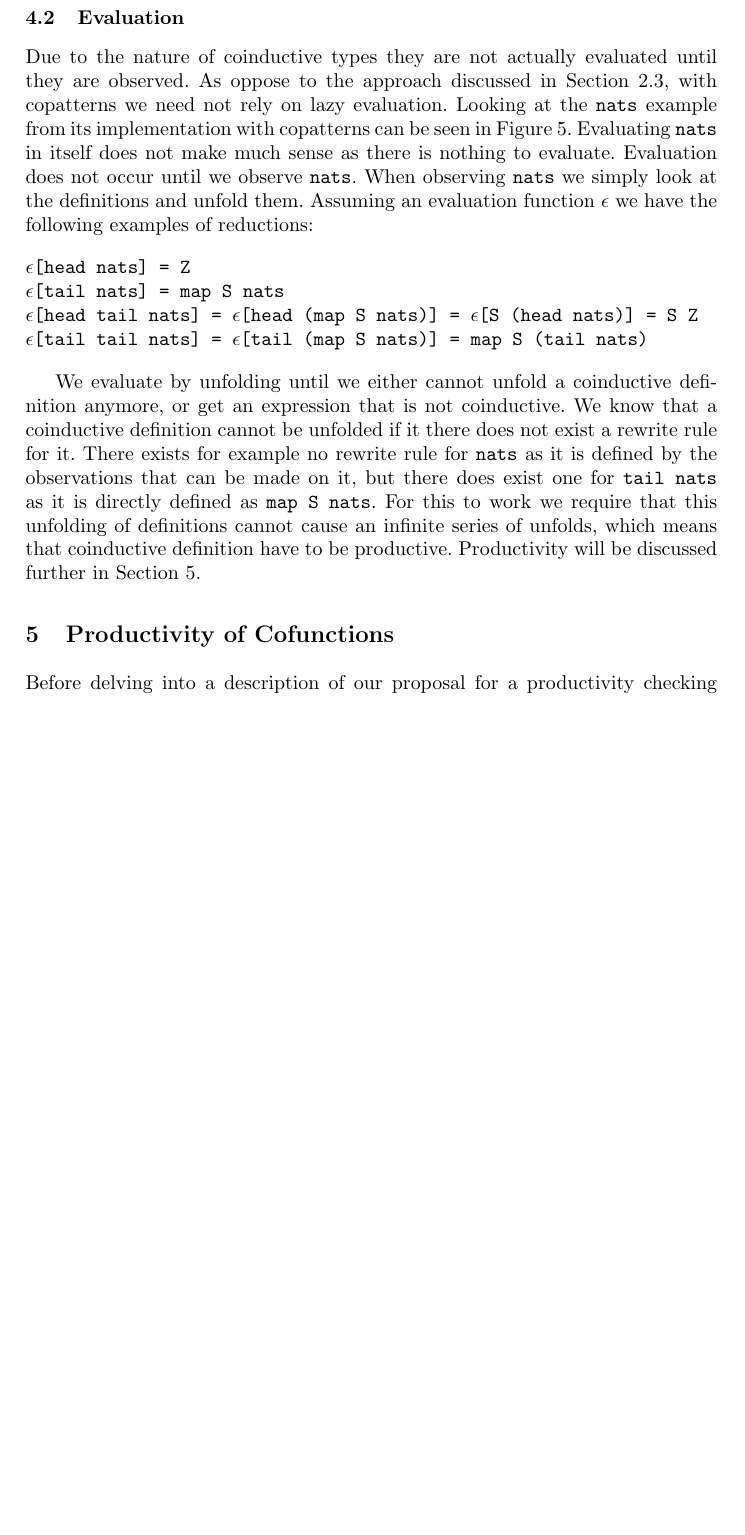
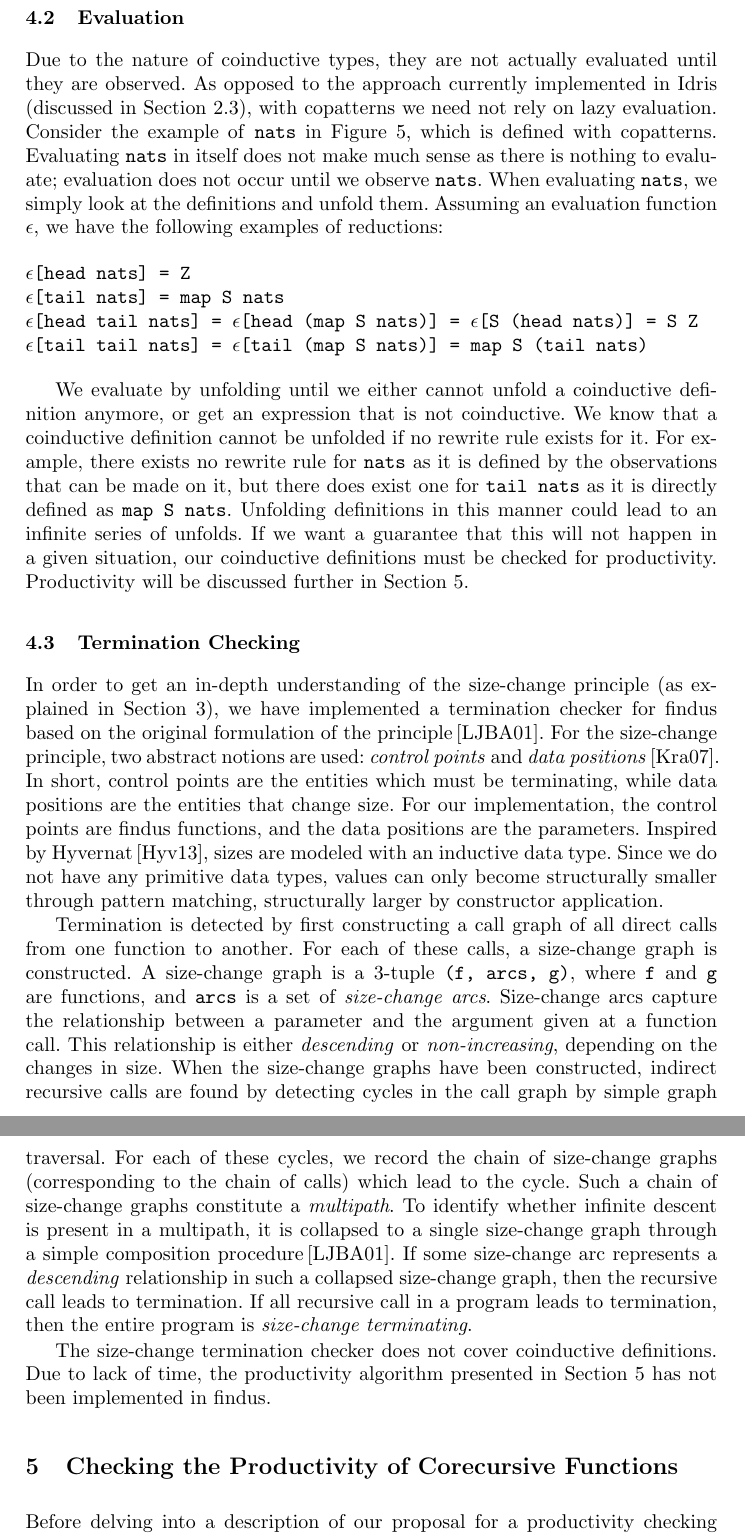
Before and after one commit to tdidriksen/copatterns, a LaTeX thesis (report/main.tex, which reads report/sections/implementing_copatterns.tex, report/sections/productivity.tex): part of page 17 of 34 before the commit and two parts of pages 17 and 18 of 34 after it, the two joined at a grey line, cut so that both start at the same text, the shorter picture padded with empty space. Compiled offline with pdfLaTeX.

Commit message:
Added subsection on termination checking to the implementation section.

```diff
--- a/report/sections/implementing_copatterns.tex
+++ b/report/sections/implementing_copatterns.tex
@@ -106,6 +106,6 @@ When type checking copatterns we know from Section~\ref{sec:copatterns} that the
 
 \subsection{Evaluation}
-Due to the nature of coinductive types they are not actually evaluated until they are observed. As oppose to the approach discussed in Section~\ref{sec:stateinidris}, with copatterns we need not rely on lazy evaluation. Looking at the \texttt{nats} example from its implementation with copatterns can be seen in Figure~\ref{fig:nats_copatterns}. Evaluating \texttt{nats} in itself does not make much sense as there is nothing to evaluate. Evaluation does not occur until we observe \texttt{nats}. When observing \texttt{nats} we simply look at the definitions and unfold them. Assuming an evaluation function $\epsilon$ we have the following examples of reductions:
+Due to the nature of coinductive types, they are not actually evaluated until they are observed. As opposed to the approach currently implemented in Idris (discussed in Section~\ref{sec:stateinidris}), with copatterns we need not rely on lazy evaluation. Consider the example of \texttt{nats} in Figure~\ref{fig:nats_copatterns}, which is defined with copatterns. Evaluating \texttt{nats} in itself does not make much sense as there is nothing to evaluate; evaluation does not occur until we observe \texttt{nats}. When evaluating \texttt{nats}, we simply look at the definitions and unfold them. Assuming an evaluation function $\epsilon$, we have the following examples of reductions:
 
 \begin{Verbatim}[commandchars=\\\{\},codes={\catcode`$=3\catcode`_=8}]
 $\epsilon$[head nats] = Z
@@ -114,4 +114,11 @@ $\epsilon$[head tail nats] = $\epsilon$[head (map S nats)] = $\epsilon$[S (head
 $\epsilon$[tail tail nats] = $\epsilon$[tail (map S nats)] = map S (tail nats)
 \end{Verbatim}
 
-We evaluate by unfolding until we either cannot unfold a coinductive definition anymore, or get an expression that is not coinductive. We know that a coinductive definition cannot be unfolded if it there does not exist a rewrite rule for it. There exists for example no rewrite rule for \texttt{nats} as it is defined by the observations that can be made on it, but there does exist one for \texttt{tail nats} as it is directly defined as \texttt{map S nats}. For this to work we require that this unfolding of definitions cannot cause an infinite series of unfolds, which means that coinductive definition have to be productive. Productivity will be discussed further in Section~\ref{sec:productivity}.
+We evaluate by unfolding until we either cannot unfold a coinductive definition anymore, or get an expression that is not coinductive. We know that a coinductive definition cannot be unfolded if no rewrite rule exists for it. For example, there exists no rewrite rule for \texttt{nats} as it is defined by the observations that can be made on it, but there does exist one for \texttt{tail nats} as it is directly defined as \texttt{map S nats}. Unfolding definitions in this manner could lead to an infinite series of unfolds. If we want a guarantee that this will not happen in a given situation, our coinductive definitions must be checked for productivity. Productivity will be discussed further in Section~\ref{sec:productivity}.
+
+\subsection{Termination Checking}
+In order to get an in-depth understanding of the size-change principle (as explained in Section~\ref{sec:related_work}), we have implemented a termination checker for findus based on the original formulation of the principle\,\citep{LeeJones01SizeChange}. For the size-change principle, two abstract notions are used: \emph{control points} and \emph{data positions}\,\citep{Krauss07certifiedsizechange}. In short, control points are the entities which must be terminating, while data positions are the entities that change size. For our implementation, the control points are findus functions, and the data positions are the parameters. Inspired by Hyvernat\,\citep{Hyvernat13}, sizes are modeled with an inductive data type. Since we do not have any primitive data types, values can only become structurally smaller through pattern matching, structurally larger by constructor application.
+
+Termination is detected by first constructing a call graph of all direct calls from one function to another. For each of these calls, a size-change graph is constructed. A size-change graph is a 3-tuple \texttt{(f, arcs, g)}, where \texttt{f} and \texttt{g} are functions, and \texttt{arcs} is a set of \emph{size-change arcs}. Size-change arcs capture the relationship between a parameter and the argument given at a function call. This relationship is either \emph{descending} or \emph{non-increasing}, depending on the changes in size. When the size-change graphs have been constructed, indirect recursive calls are found by detecting cycles in the call graph by simple graph traversal. For each of these cycles, we record the chain of size-change graphs (corresponding to the chain of calls) which lead to the cycle. Such a chain of size-change graphs constitute a \emph{multipath}. To identify whether infinite descent is present in a multipath, it is collapsed to a single size-change graph through a simple composition procedure\,\citep{LeeJones01SizeChange}. If some size-change arc represents a \emph{descending} relationship in such a collapsed size-change graph, then the recursive call leads to termination. If all recursive call in a program leads to termination, then the entire program is \emph{size-change terminating}.
+
+The size-change termination checker does not cover coinductive definitions. Due to lack of time, the productivity algorithm presented in Section~\ref{sec:productivity} has not been implemented in findus.
--- a/report/sections/productivity.tex
+++ b/report/sections/productivity.tex
@@ -1,5 +1,5 @@
 %!TEX root = ../main.tex
-\section{Productivity of Cofunctions}
+\section{Checking the Productivity of Corecursive Functions}
 \label{sec:productivity}
 
 Before delving into a description of our proposal for a productivity checking algorithm for definitions with copatterns, we will discuss the properties of other approaches, and why they may or may not be desirable.
```
Also changed, not shown: report/bibliography.bib (+9 -0 lines), report/sections/implementing_copatterns.tex (10 more changed lines).
